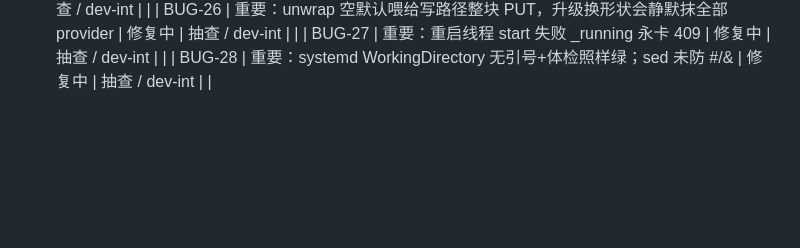
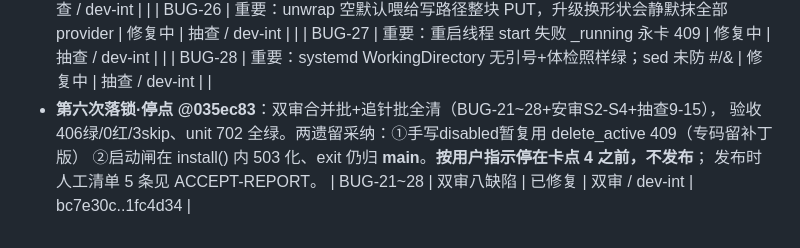
Before and after one commit to euphoriaaaaaa1/claude-tgbot, a Markdown page: PROJECT.md, the part around the change. GitHub-like rendering; blank space fills up the shorter version.

Commit message:
docs: 停点收账
Co-Authored-By: Claude Opus 5 <noreply@anthropic.com>

```diff
--- a/PROJECT.md
+++ b/PROJECT.md
@@ -120,3 +120,8 @@
 | BUG-26 | 重要：unwrap 空默认喂给写路径整块 PUT，升级换形状会静默抹全部 provider | 修复中 | 抽查 / dev-int | |
 | BUG-27 | 重要：重启线程 start 失败 _running 永卡 409 | 修复中 | 抽查 / dev-int | |
 | BUG-28 | 重要：systemd WorkingDirectory 无引号+体检照样绿；sed 未防 #/& | 修复中 | 抽查 / dev-int | |
+- **第六次落锁·停点 @035ec83**：双审合并批+追针批全清（BUG-21~28+安审S2-S4+抽查9-15），
+  验收 406绿/0红/3skip、unit 702 全绿。两遗留采纳：①手写disabled暂复用 delete_active 409（专码留补丁版）
+  ②启动闸在 install() 内 503 化、exit 仍归 __main__。**按用户指示停在卡点 4 之前，不发布**；
+  发布时人工清单 5 条见 ACCEPT-REPORT。
+| BUG-21~28 | 双审八缺陷 | 已修复 | 双审 / dev-int | bc7e30c..1fc4d34 |
```
